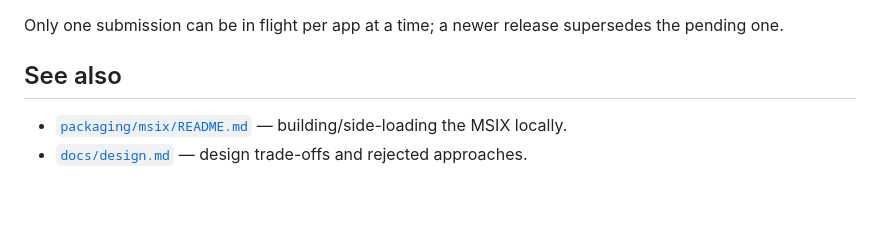
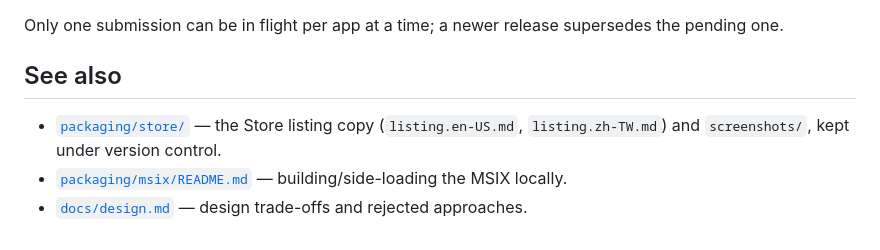
Before and after one commit to mangokingTW/ImeModePersistence, a Markdown page: docs/PACKAGING.md, the part around the change. GitHub-like rendering; blank space fills up the shorter version.

Commit message:
docs: link packaging/store/ from PACKAGING.md See also (#111)
Both docs now point to the version-controlled Store listing copies and
screenshots, consistently.

Co-authored-by: Mango Yen <mango.yen@yahooinc.com>
Co-authored-by: Claude Opus 4.8 <noreply@anthropic.com>

```diff
--- a/docs/PACKAGING.md
+++ b/docs/PACKAGING.md
@@ -171,5 +171,6 @@ supersedes the pending one.
 
 ## See also
 
+- [`packaging/store/`](../packaging/store) — the Store listing copy (`listing.en-US.md`, `listing.zh-TW.md`) and `screenshots/`, kept under version control.
 - [`packaging/msix/README.md`](../packaging/msix/README.md) — building/side-loading the MSIX locally.
 - [`docs/design.md`](design.md) — design trade-offs and rejected approaches.
```
